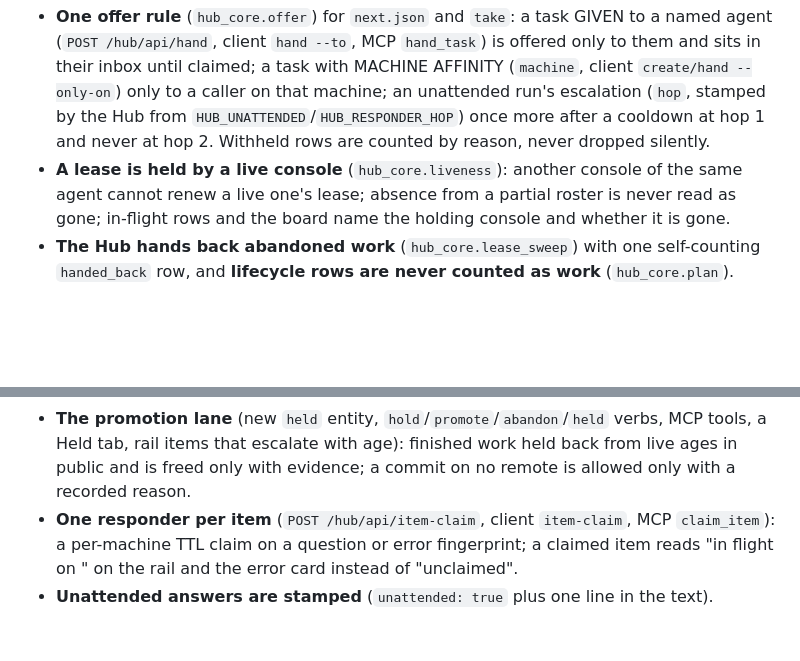
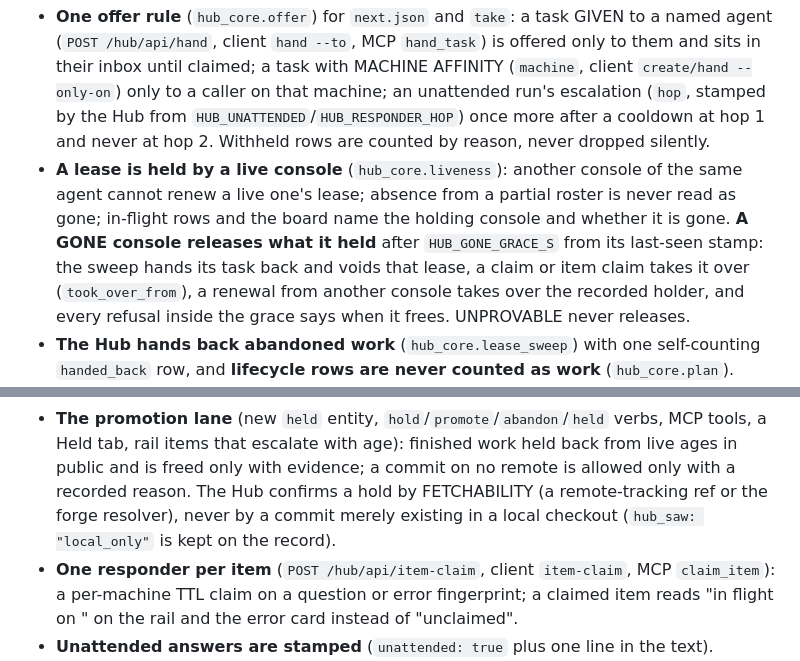
Before and after one commit to ZacTallberg/hub-scaffold, a Markdown page: CHANGELOG.md, 2 parts joined by grey strips. GitHub-like rendering; blank space fills up the shorter version.

```diff
--- a/CHANGELOG.md
+++ b/CHANGELOG.md
@@ -24,7 +24,11 @@ deploy events are a different artifact (`hub_core.projections.render_changelog_m
   at hop 2. Withheld rows are counted by reason, never dropped silently.
 - **A lease is held by a live console** (`hub_core.liveness`): another console of the same agent
   cannot renew a live one's lease; absence from a partial roster is never read as gone; in-flight
-  rows and the board name the holding console and whether it is gone.
+  rows and the board name the holding console and whether it is gone. **A GONE console releases
+  what it held** after `HUB_GONE_GRACE_S` from its last-seen stamp: the sweep hands its task back
+  and voids that lease, a claim or item claim takes it over (`took_over_from`), a renewal from
+  another console takes over the recorded holder, and every refusal inside the grace says when it
+  frees. UNPROVABLE never releases.
 - **The Hub hands back abandoned work** (`hub_core.lease_sweep`) with one self-counting
   `handed_back` row, and **lifecycle rows are never counted as work** (`hub_core.plan`).
 - **A lock timeout names its holder**: claims-lock waits that run out answer `503 lock_busy`
@@ -38,6 +42,8 @@ deploy events are a different artifact (`hub_core.projections.render_changelog_m
 - **The promotion lane** (new `held` entity, `hold`/`promote`/`abandon`/`held` verbs, MCP tools, a
   Held tab, rail items that escalate with age): finished work held back from live ages in public
   and is freed only with evidence; a commit on no remote is allowed only with a recorded reason.
+  The Hub confirms a hold by FETCHABILITY (a remote-tracking ref or the forge resolver), never by
+  a commit merely existing in a local checkout (`hub_saw: "local_only"` is kept on the record).
 - **One responder per item** (`POST /hub/api/item-claim`, client `item-claim`, MCP
   `claim_item`): a per-machine TTL claim on a question or error fingerprint; a claimed item reads
   "in flight on <machine>" on the rail and the error card instead of "unclaimed".
```
Also changed, not shown: adapters/django/HUB-API.md (+25 -10 lines).
